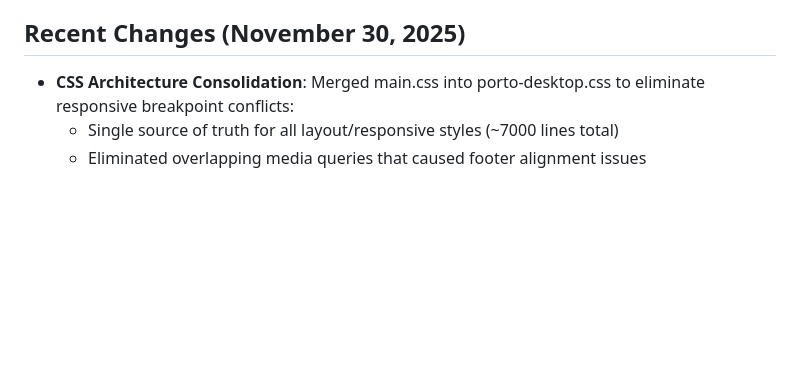
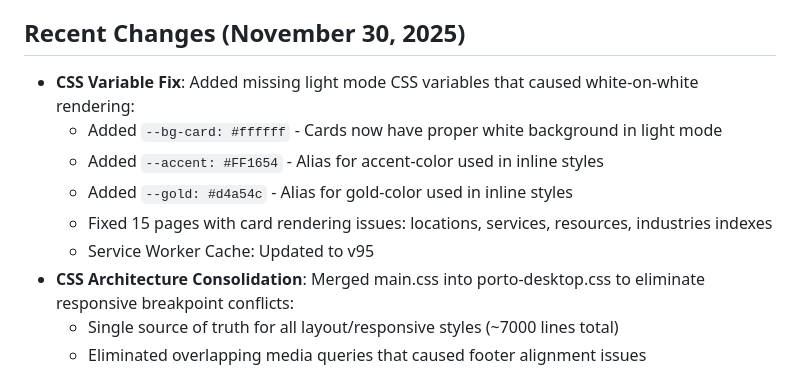
Before and after one commit to Zizoo24/OnlineTranslation-Hybrid, a Markdown page: replit.md, the part around the change. Drawn GitHub-style; blank space fills up the shorter version.

Commit message:
Add missing light mode CSS variables for consistent card rendering
Add missing CSS variables to light mode to ensure consistent card rendering across 15 pages.

Replit-Commit-Author: Agent
Replit-Commit-Session-Id: ee074879-c02a-44e6-a9cc-589ae9adc257
Replit-Commit-Checkpoint-Type: full_checkpoint
Replit-Commit-Event-Id: 804e39ea-5c5d-4d3b-8ae6-a747b9cb5035
Replit-Commit-Screenshot-Url: https://storage.googleapis.com/screenshot-production-us-central1/58453633-e82a-4623-a3f1-50886034b08b/ee074879-c02a-44e6-a9cc-589ae9adc257/oauPdJG

```diff
--- a/replit.md
+++ b/replit.md
@@ -59,6 +59,12 @@ The project employs a hybrid static HTML architecture with a 4-Silo SEO structur
 - **Google Docs**: User declined direct integration; content access requires manual sharing or document links.
 
 ## Recent Changes (November 30, 2025)
+- **CSS Variable Fix**: Added missing light mode CSS variables that caused white-on-white rendering:
+  - Added `--bg-card: #ffffff` - Cards now have proper white background in light mode
+  - Added `--accent: #FF1654` - Alias for accent-color used in inline styles
+  - Added `--gold: #d4a54c` - Alias for gold-color used in inline styles
+  - Fixed 15 pages with card rendering issues: locations, services, resources, industries indexes
+  - Service Worker Cache: Updated to v95
 - **CSS Architecture Consolidation**: Merged main.css into porto-desktop.css to eliminate responsive breakpoint conflicts:
   - Single source of truth for all layout/responsive styles (~7000 lines total)
   - Eliminated overlapping media queries that caused footer alignment issues
```
